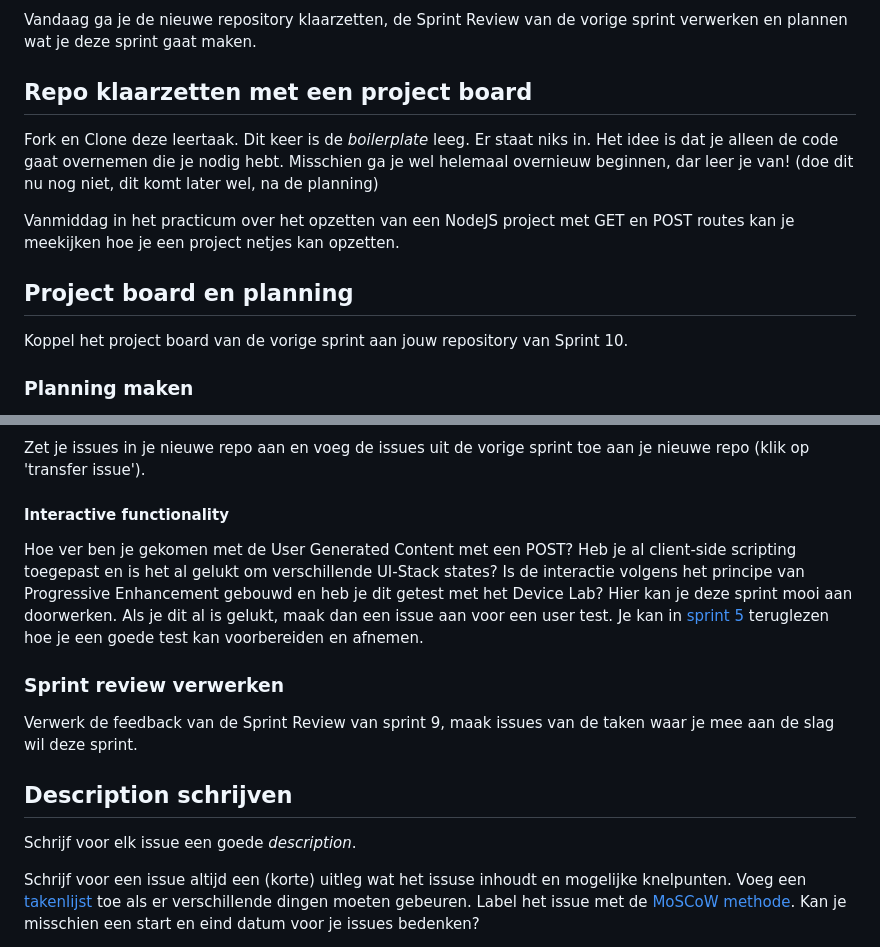
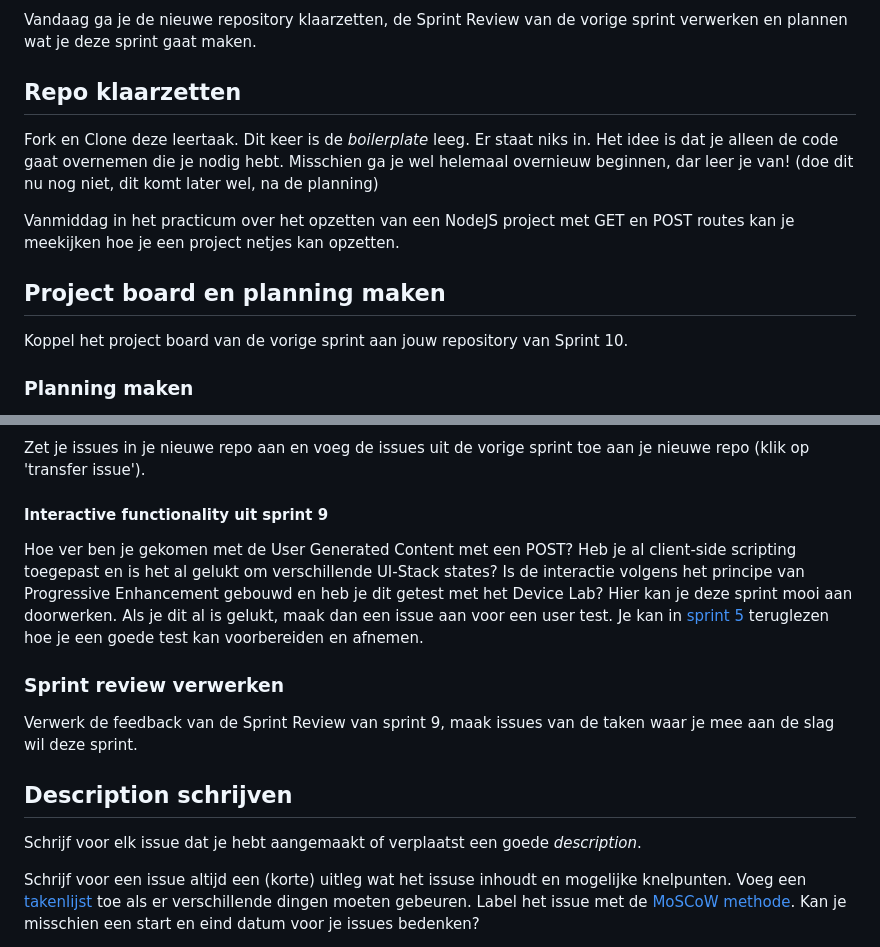
Before and after one commit to fdnd-task/enhanced-website, a Markdown page: docs/sprint-planning.md, 2 parts joined by grey strips. Rendered like a GitHub page.

```diff
--- a/docs/sprint-planning.md
+++ b/docs/sprint-planning.md
@@ -16,12 +16,12 @@ En welke onderwerpen komen daar nog bij?
 -->
 
 
-## Repo klaarzetten met een project board
+## Repo klaarzetten
 Fork en Clone deze leertaak. Dit keer is de _boilerplate_ leeg. Er staat niks in. Het idee is dat je alleen de code gaat overnemen die je nodig hebt. Misschien ga je wel helemaal overnieuw beginnen, dar leer je van! (doe dit nu nog niet, dit komt later wel, na de planning)
 
 Vanmiddag in het practicum  over het opzetten van een NodeJS project met GET en POST routes kan je meekijken hoe je een project netjes kan opzetten.
 
-## Project board en planning
+## Project board en planning maken
 Koppel het project board van de vorige sprint aan jouw repository van Sprint 10.
 
 ### Planning maken
@@ -32,16 +32,16 @@ Aanstaande woensdag zijn we uitgenodigd voor een [Meetup over toegankelijkheid](
 ### Issues verplaatsen
 Zet je issues in je nieuwe repo aan en voeg de issues uit de vorige sprint toe aan je nieuwe repo (klik op 'transfer issue').
 
-#### Interactive functionality
+#### Interactive functionality uit sprint 9
 Hoe ver ben je gekomen met de User Generated Content met een POST? Heb je al client-side scripting toegepast en is het al gelukt om verschillende UI-Stack states? Is de interactie volgens het principe van Progressive Enhancement gebouwd en heb je dit getest met het Device Lab?
 Hier kan je deze sprint mooi aan doorwerken. Als je dit al is gelukt, maak dan een issue aan voor een user test. Je kan in [sprint 5](https://github.com/fdnd-task/fix-the-flow-interactive-website/blob/main/docs/code-design-review-user-testing.md) teruglezen hoe je een goede test kan voorbereiden en afnemen.
-
 
 ### Sprint review verwerken
 Verwerk de feedback van de Sprint Review van sprint 9, maak issues van de taken waar je mee aan de slag wil deze sprint.
 
+
 ## Description schrijven
-Schrijf voor elk issue een goede _description_.
+Schrijf voor elk issue dat je hebt aangemaakt of verplaatst een goede _description_.
 
 Schrijf voor een issue altijd een (korte) uitleg wat het issuse inhoudt en mogelijke knelpunten. Voeg een [takenlijst](https://docs.github.com/en/get-started/writing-on-github/working-with-advanced-formatting/about-task-lists) toe als er verschillende dingen moeten gebeuren. Label het issue met de [MoSCoW methode](https://en.wikipedia.org/wiki/MoSCoW_method). Kan je misschien een start en eind datum voor je issues bedenken?
 
```
